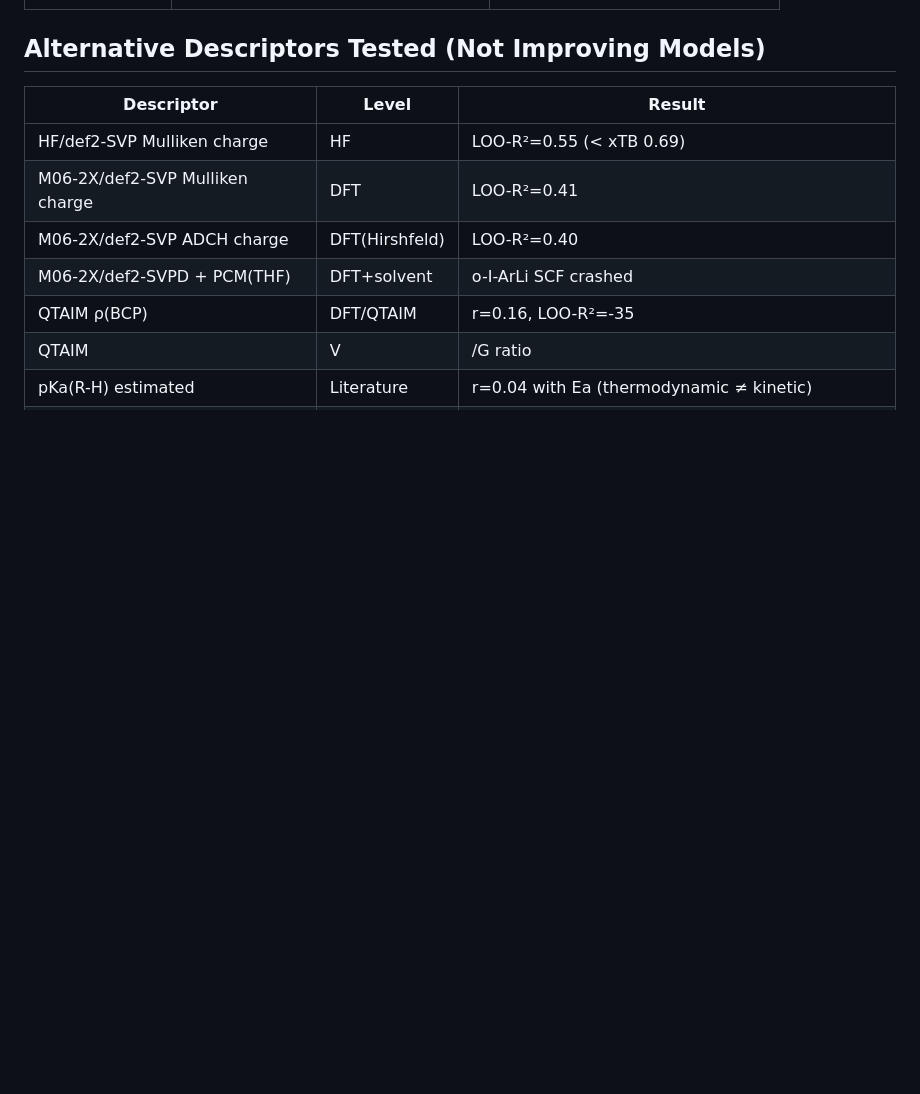
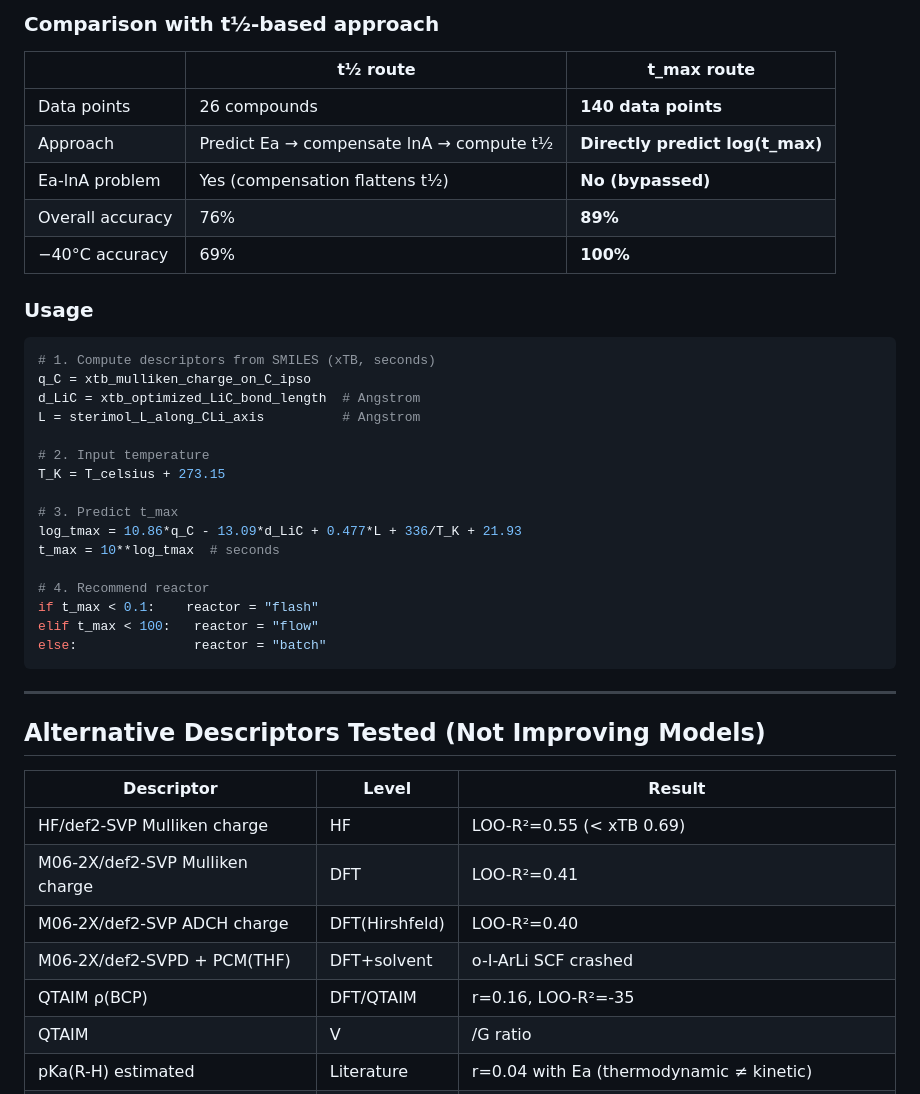
Before and after one commit to wzjeh/FlowFigTabMiner, a Markdown page: data/ml_lifetime/VALIDATED_MODELS.md, the part around one of its changes. Rendered like a GitHub page; blank space fills up the shorter version.

````diff
--- a/data/ml_lifetime/VALIDATED_MODELS.md
+++ b/data/ml_lifetime/VALIDATED_MODELS.md
@@ -138,3 +186,36 @@ All descriptors computed at GFN2-xTB level on xTB-optimized geometries:
+### Comparison with t½-based approach
+
+| | t½ route | t_max route |
+|---|---|---|
+| Data points | 26 compounds | **140 data points** |
+| Approach | Predict Ea → compensate lnA → compute t½ | **Directly predict log(t_max)** |
+| Ea-lnA problem | Yes (compensation flattens t½) | **No (bypassed)** |
+| Overall accuracy | 76% | **89%** |
+| −40°C accuracy | 69% | **100%** |
+
+### Usage
+
+```python
+# 1. Compute descriptors from SMILES (xTB, seconds)
+q_C = xtb_mulliken_charge_on_C_ipso
+d_LiC = xtb_optimized_LiC_bond_length  # Angstrom
+L = sterimol_L_along_CLi_axis          # Angstrom
+
+# 2. Input temperature
+T_K = T_celsius + 273.15
+
+# 3. Predict t_max
+log_tmax = 10.86*q_C - 13.09*d_LiC + 0.477*L + 336/T_K + 21.93
+t_max = 10**log_tmax  # seconds
+
+# 4. Recommend reactor
+if t_max < 0.1:    reactor = "flash"
+elif t_max < 100:   reactor = "flow"
+else:               reactor = "batch"
+```
+
+---
+
 ## Alternative Descriptors Tested (Not Improving Models)
 
 | Descriptor | Level | Result |
````
Also changed, not shown: other parts of data/ml_lifetime/VALIDATED_MODELS.md (+48 -0 lines).
